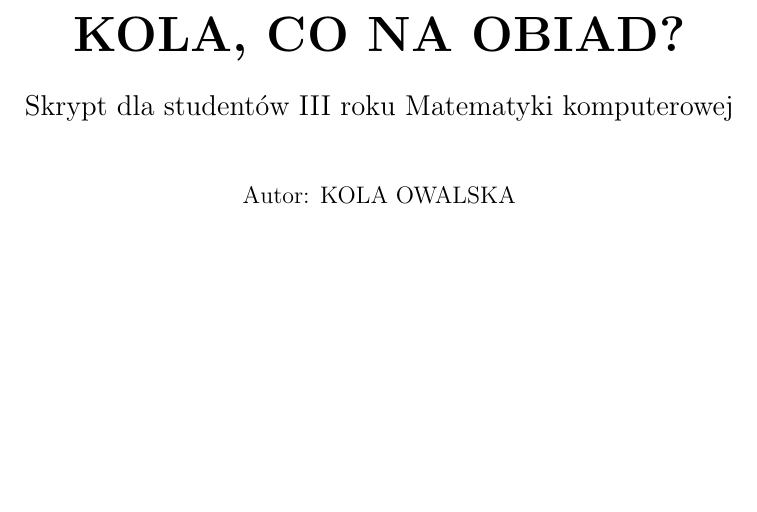
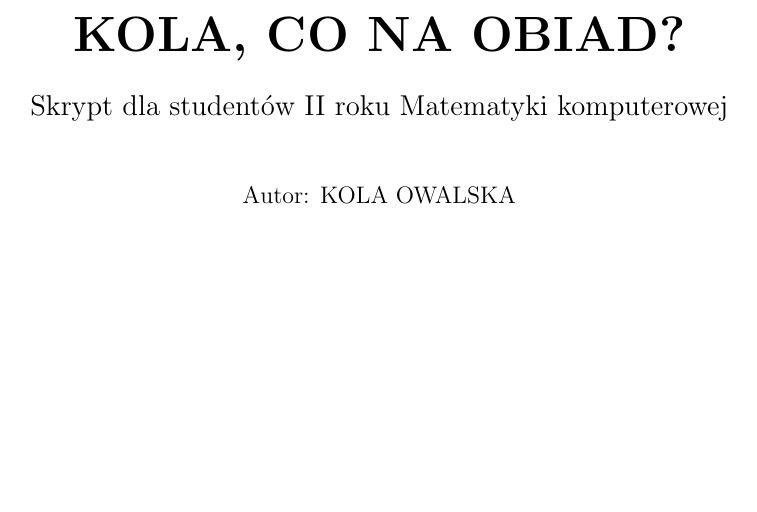
Before and after one commit to kolaowalska/monkey-cooks, a LaTeX book (main.tex): part of page 1 of 38, cut so that both start at the same text. Compiled offline with pdfLaTeX.

Commit message:
fixed typo

```diff
--- a/main.tex
+++ b/main.tex
@@ -19,7 +19,7 @@
 
 \title{\Huge \textbf{KOLA, CO NA OBIAD?}\\
 \vspace{0.5cm}
-\Large Skrypt dla studentów III roku Matematyki komputerowej}
+\Large Skrypt dla studentów II roku Matematyki komputerowej}
 \author{Autor: KOLA OWALSKA}
 \date{\vfill \large \textit{15 Października 2024}\\
 \textit{New York, USA}}
```
